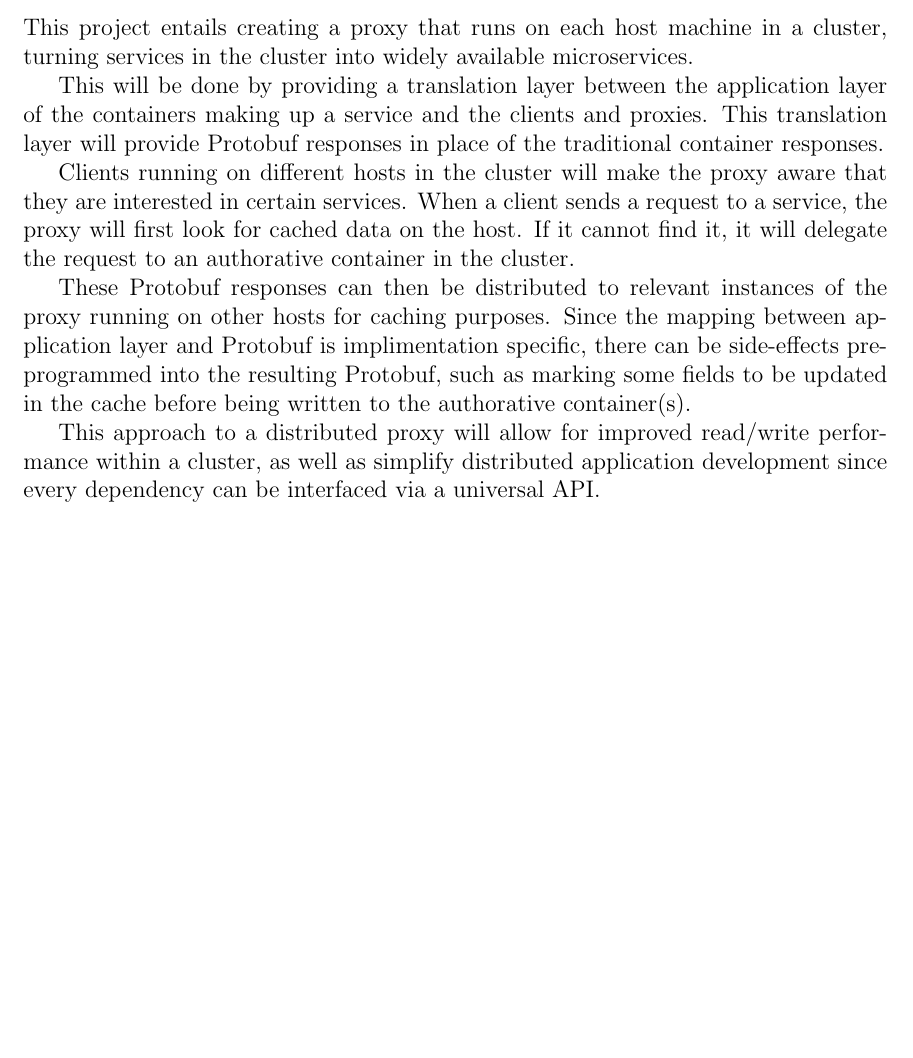
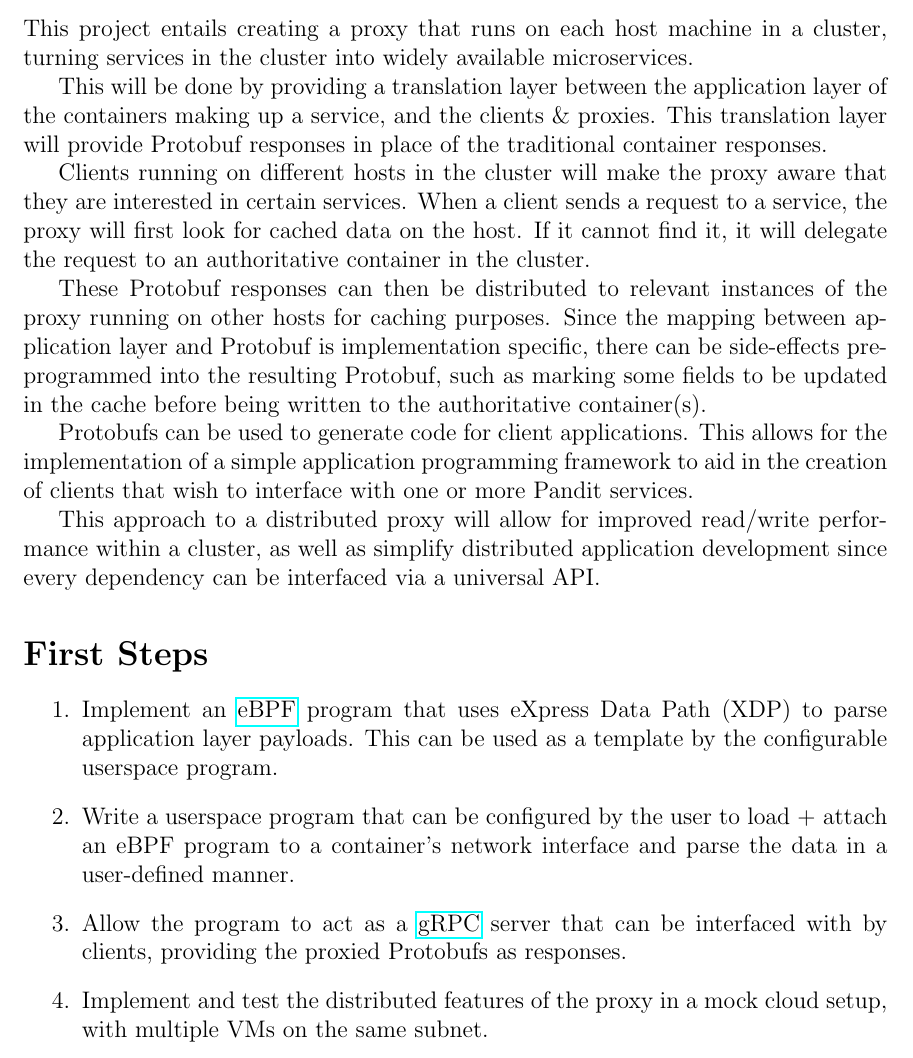
Before and after one commit to ericm/pandit, a LaTeX document (docs/outline/outline.tex): part of the page, cut so that both start at the same text, the shorter picture padded with empty space. Compiled offline with pdfLaTeX.

Commit message:
Submitted outline

```diff
--- a/docs/outline/outline.tex
+++ b/docs/outline/outline.tex
@@ -13,16 +16,28 @@
 This project entails creating a proxy that runs on each host machine in a cluster, turning services in the cluster into widely available microservices.
 
-This will be done by providing a translation layer between the application layer of the containers making up a service and the clients and proxies.
+This will be done by providing a translation layer between the application layer of the containers making up a service, and the clients \& proxies.
 This translation layer will provide Protobuf responses in place of the traditional container responses.
 
 Clients running on different hosts in the cluster will make the proxy aware that they are interested in certain services.
 When a client sends a request to a service, the proxy will first look for cached data on the host.
-If it cannot find it, it will delegate the request to an authorative container in the cluster.
+If it cannot find it, it will delegate the request to an authoritative container in the cluster.
 
 These Protobuf responses can then be distributed to relevant instances of the proxy running on other hosts for caching purposes.
-Since the mapping between application layer and Protobuf is implimentation specific, there can be side-effects pre-programmed into the resulting Protobuf, such as marking some fields to be updated in the cache before being written to the authorative container(s).
+Since the mapping between application layer and Protobuf is implementation specific, there can be side-effects pre-programmed into the resulting Protobuf, such as marking some fields to be updated in the cache before being written to the authoritative container(s).
+
+Protobufs can be used to generate code for client applications. This allows for the implementation
+of a simple application programming framework to aid in the creation of clients that wish to interface
+with one or more Pandit services.
 
 This approach to a distributed proxy will allow for improved read/write performance within a cluster, as well as simplify distributed application development since every dependency can be interfaced via a universal API.
 
+\section*{First Steps}
+
+\begin{enumerate}
+    \item Implement an \href{http://ebpf.io}{eBPF} program that uses eXpress Data Path (XDP) to parse application layer payloads. This can be used as a template by the configurable userspace program.
+    \item Write a userspace program that can be configured by the user to load + attach an eBPF program to a container's network interface and parse the data in a user-defined manner.
+    \item Allow the program to act as a \href{http://grpc.io}{gRPC} server that can be interfaced with by clients, providing the proxied Protobufs as responses.
+    \item Implement and test the distributed features of the proxy in a mock cloud setup, with multiple VMs on the same subnet.
+\end{enumerate}
 
 \end{document}
```
Also changed, not shown: docs/outline/outline.pdf, docs/outline/outline.tex (7 more changed lines), 6 other files.
